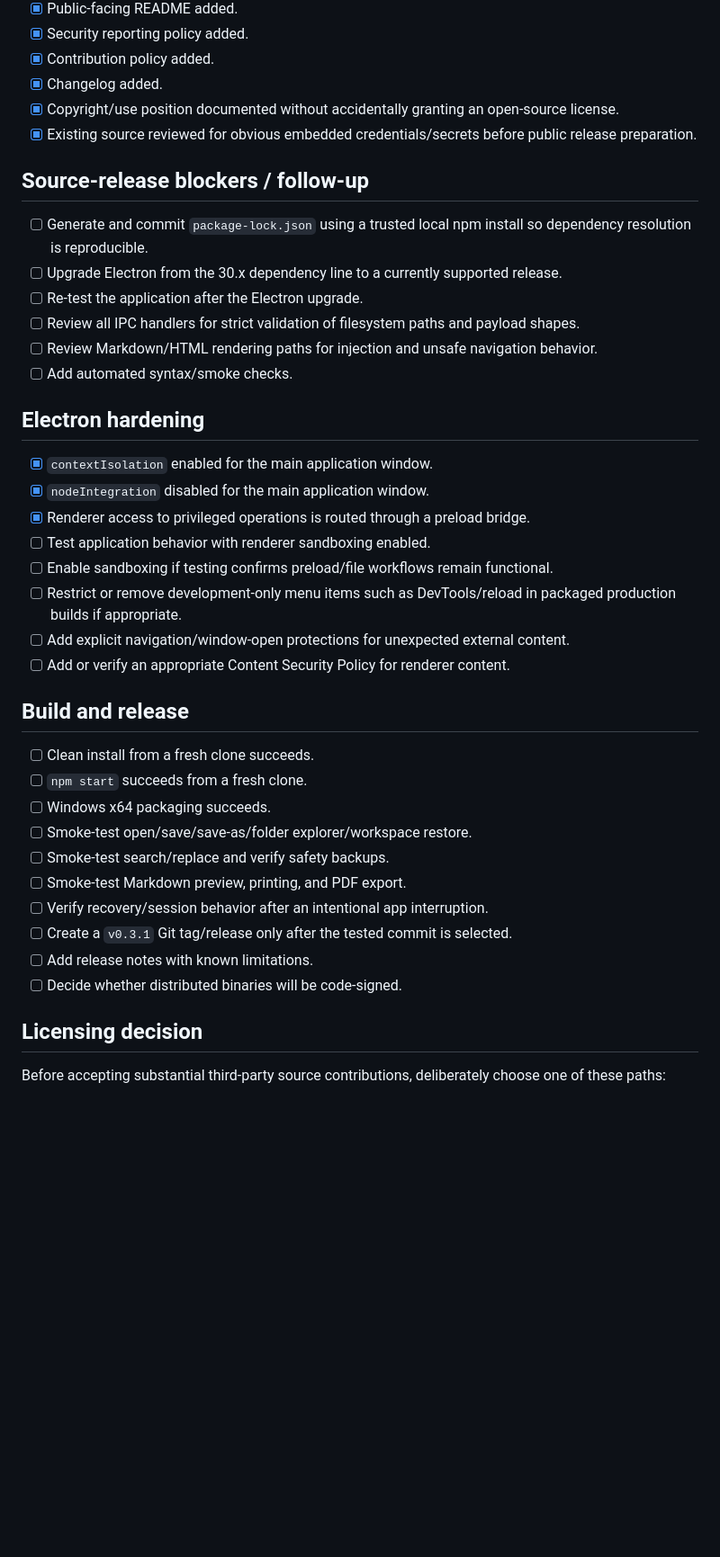
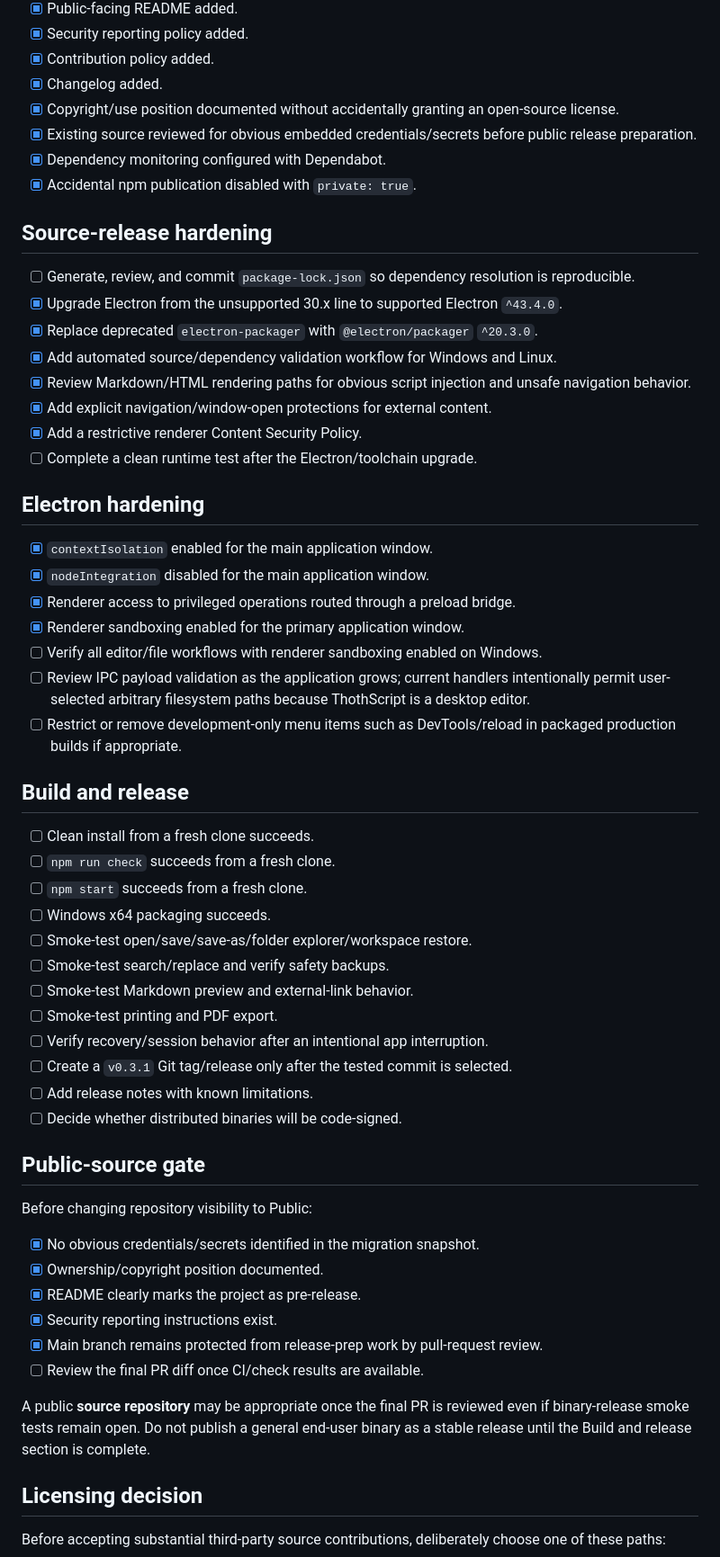
Before and after one commit to DrDixonBudtzMD/ThothScript, a Markdown page: RELEASE_CHECKLIST.md, the part around one of its changes. Shown at 90% size. Drawn GitHub-style; blank space fills up the shorter version.

Commit message:
docs: update release gates after hardening pass

```diff
--- a/RELEASE_CHECKLIST.md
+++ b/RELEASE_CHECKLIST.md
@@ -13,39 +13,57 @@ This checklist separates **source visibility** from a **general public binary re
 - [x] Changelog added.
 - [x] Copyright/use position documented without accidentally granting an open-source license.
 - [x] Existing source reviewed for obvious embedded credentials/secrets before public release preparation.
+- [x] Dependency monitoring configured with Dependabot.
+- [x] Accidental npm publication disabled with `private: true`.
 
-## Source-release blockers / follow-up
+## Source-release hardening
 
-- [ ] Generate and commit `package-lock.json` using a trusted local npm install so dependency resolution is reproducible.
-- [ ] Upgrade Electron from the 30.x dependency line to a currently supported release.
-- [ ] Re-test the application after the Electron upgrade.
-- [ ] Review all IPC handlers for strict validation of filesystem paths and payload shapes.
-- [ ] Review Markdown/HTML rendering paths for injection and unsafe navigation behavior.
-- [ ] Add automated syntax/smoke checks.
+- [ ] Generate, review, and commit `package-lock.json` so dependency resolution is reproducible.
+- [x] Upgrade Electron from the unsupported 30.x line to supported Electron `^43.4.0`.
+- [x] Replace deprecated `electron-packager` with `@electron/packager` `^20.3.0`.
+- [x] Add automated source/dependency validation workflow for Windows and Linux.
+- [x] Review Markdown/HTML rendering paths for obvious script injection and unsafe navigation behavior.
+- [x] Add explicit navigation/window-open protections for external content.
+- [x] Add a restrictive renderer Content Security Policy.
+- [ ] Complete a clean runtime test after the Electron/toolchain upgrade.
 
 ## Electron hardening
 
 - [x] `contextIsolation` enabled for the main application window.
 - [x] `nodeIntegration` disabled for the main application window.
-- [x] Renderer access to privileged operations is routed through a preload bridge.
-- [ ] Test application behavior with renderer sandboxing enabled.
-- [ ] Enable sandboxing if testing confirms preload/file workflows remain functional.
+- [x] Renderer access to privileged operations routed through a preload bridge.
+- [x] Renderer sandboxing enabled for the primary application window.
+- [ ] Verify all editor/file workflows with renderer sandboxing enabled on Windows.
+- [ ] Review IPC payload validation as the application grows; current handlers intentionally permit user-selected arbitrary filesystem paths because ThothScript is a desktop editor.
 - [ ] Restrict or remove development-only menu items such as DevTools/reload in packaged production builds if appropriate.
-- [ ] Add explicit navigation/window-open protections for unexpected external content.
-- [ ] Add or verify an appropriate Content Security Policy for renderer content.
 
 ## Build and release
 
 - [ ] Clean install from a fresh clone succeeds.
+- [ ] `npm run check` succeeds from a fresh clone.
 - [ ] `npm start` succeeds from a fresh clone.
 - [ ] Windows x64 packaging succeeds.
 - [ ] Smoke-test open/save/save-as/folder explorer/workspace restore.
 - [ ] Smoke-test search/replace and verify safety backups.
-- [ ] Smoke-test Markdown preview, printing, and PDF export.
+- [ ] Smoke-test Markdown preview and external-link behavior.
+- [ ] Smoke-test printing and PDF export.
 - [ ] Verify recovery/session behavior after an intentional app interruption.
 - [ ] Create a `v0.3.1` Git tag/release only after the tested commit is selected.
 - [ ] Add release notes with known limitations.
 - [ ] Decide whether distributed binaries will be code-signed.
+
+## Public-source gate
+
+Before changing repository visibility to Public:
+
+- [x] No obvious credentials/secrets identified in the migration snapshot.
+- [x] Ownership/copyright position documented.
+- [x] README clearly marks the project as pre-release.
+- [x] Security reporting instructions exist.
+- [x] Main branch remains protected from release-prep work by pull-request review.
+- [ ] Review the final PR diff once CI/check results are available.
+
+A public **source repository** may be appropriate once the final PR is reviewed even if binary-release smoke tests remain open. Do not publish a general end-user binary as a stable release until the Build and release section is complete.
 
 ## Licensing decision
 
```
Also changed, not shown: other parts of RELEASE_CHECKLIST.md (+1 -1 lines).
